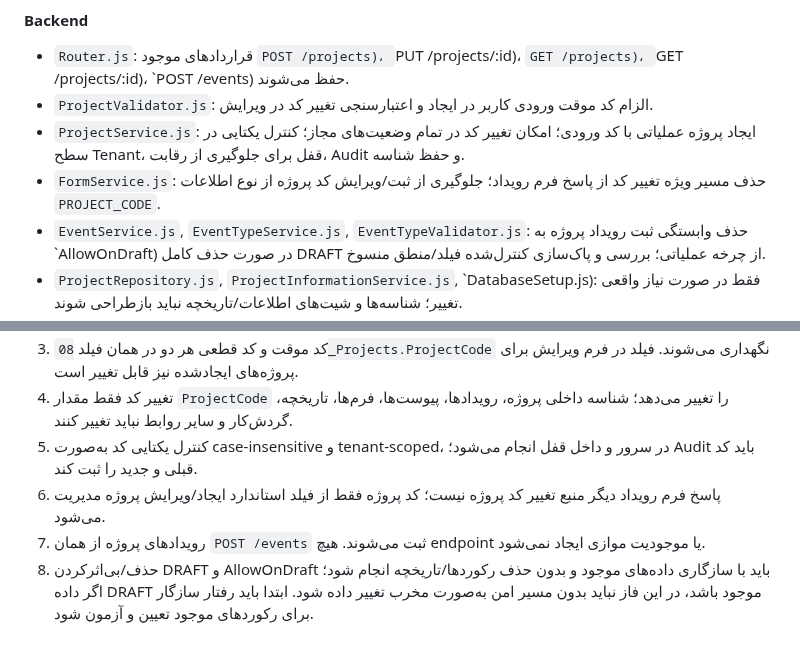
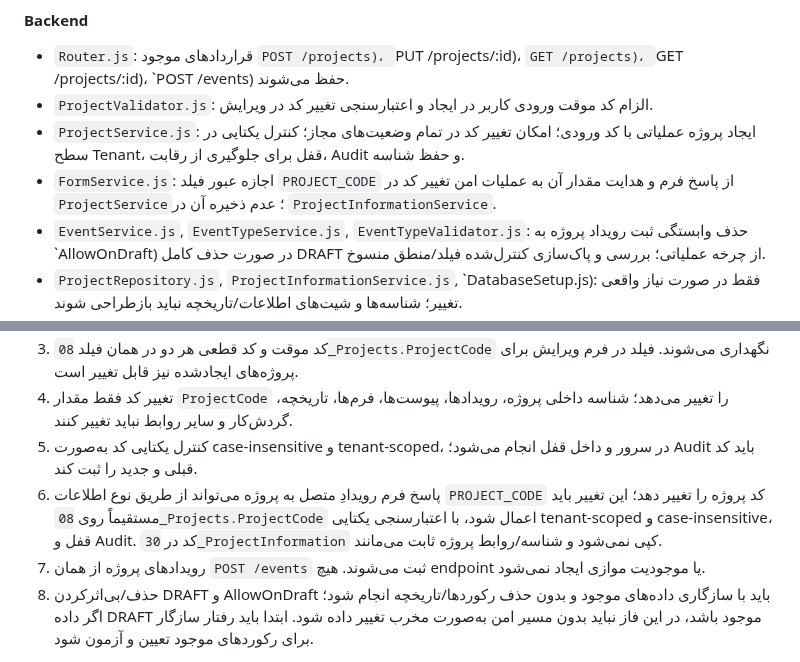
Before and after one commit to Saeidesl/PRSPRO2, a Markdown page: TODO.md, 2 parts joined by grey strips. Drawn GitHub-style.

Commit message:
Update project code event-form requirement

```diff
--- a/TODO.md
+++ b/TODO.md
@@ -36,7 +36,7 @@
 - `Router.js`: قراردادهای موجود `POST /projects)، `PUT /projects/:id)، `GET /projects)، `GET /projects/:id)، `POST /events) حفظ می‌شوند.
 - `ProjectValidator.js`: الزام کد موقت ورودی کاربر در ایجاد و اعتبارسنجی تغییر کد در ویرایش.
 - `ProjectService.js`: ایجاد پروژه عملیاتی با کد ورودی؛ امکان تغییر کد در تمام وضعیت‌های مجاز؛ کنترل یکتایی در سطح Tenant، قفل برای جلوگیری از رقابت، Audit و حفظ شناسه.
-- `FormService.js`: حذف مسیر ویژه تغییر کد از پاسخ فرم رویداد؛ جلوگیری از ثبت/ویرایش کد پروژه از نوع اطلاعات `PROJECT_CODE`.
+- `FormService.js`: اجازه عبور فیلد `PROJECT_CODE` از پاسخ فرم و هدایت مقدار آن به عملیات امن تغییر کد در `ProjectService`؛ عدم ذخیره آن در `ProjectInformationService`.
 - `EventService.js`, `EventTypeService.js`, `EventTypeValidator.js`: حذف وابستگی ثبت رویداد پروژه به `AllowOnDraft) در صورت حذف کامل DRAFT از چرخه عملیاتی؛ بررسی و پاک‌سازی کنترل‌شده فیلد/منطق منسوخ.
 - `ProjectRepository.js`, `ProjectInformationService.js`, `DatabaseSetup.js): فقط در صورت نیاز واقعی تغییر؛ شناسه‌ها و شیت‌های اطلاعات/تاریخچه نباید بازطراحی شوند.
 - آزمون بک‌اند: `node --test tests/*.test.js).
@@ -47,7 +47,7 @@
 3. کد موقت و کد قطعی هر دو در همان فیلد `08_Projects.ProjectCode` نگهداری می‌شوند. فیلد در فرم ویرایش برای پروژه‌های ایجادشده نیز قابل تغییر است.
 4. تغییر کد فقط مقدار `ProjectCode` را تغییر می‌دهد؛ شناسه داخلی پروژه، رویدادها، پیوست‌ها، فرم‌ها، تاریخچه، گردش‌کار و سایر روابط نباید تغییر کنند.
 5. کنترل یکتایی کد به‌صورت case-insensitive و tenant-scoped، در سرور و داخل قفل انجام می‌شود؛ Audit باید کد قبلی و جدید را ثبت کند.
-6. پاسخ فرم رویداد دیگر منبع تغییر کد پروژه نیست؛ کد پروژه فقط از فیلد استاندارد ایجاد/ویرایش پروژه مدیریت می‌شود.
+6. پاسخ فرم رویدادِ متصل به پروژه می‌تواند از طریق نوع اطلاعات `PROJECT_CODE` کد پروژه را تغییر دهد؛ این تغییر باید مستقیماً روی `08_Projects.ProjectCode` اعمال شود، با اعتبارسنجی یکتایی tenant-scoped و case-insensitive، قفل و Audit. کد در `30_ProjectInformation` کپی نمی‌شود و شناسه/روابط پروژه ثابت می‌مانند.
 7. رویدادهای پروژه از همان `POST /events` ثبت می‌شوند. هیچ endpoint یا موجودیت موازی ایجاد نمی‌شود.
 8. حذف/بی‌اثرکردن DRAFT و AllowOnDraft باید با سازگاری داده‌های موجود و بدون حذف رکوردها/تاریخچه انجام شود؛ اگر داده DRAFT موجود باشد، در این فاز نباید بدون مسیر امن به‌صورت مخرب تغییر داده شود. ابتدا باید رفتار سازگار برای رکوردهای موجود تعیین و آزمون شود.
 
```
